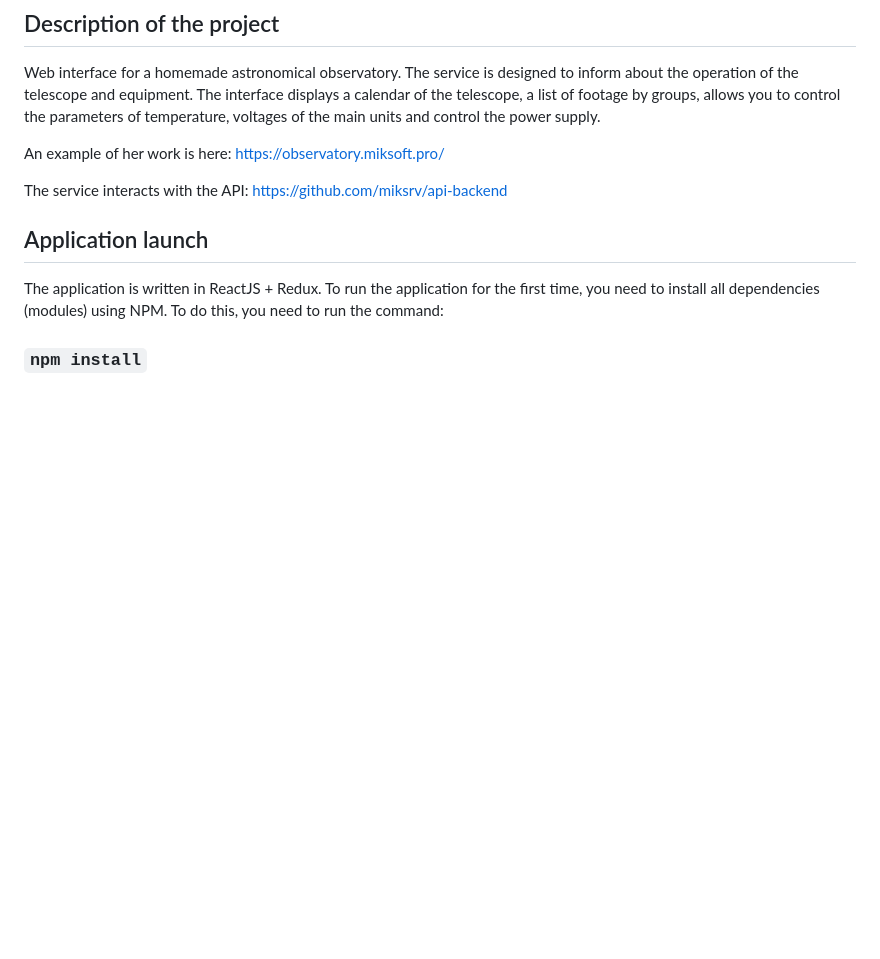
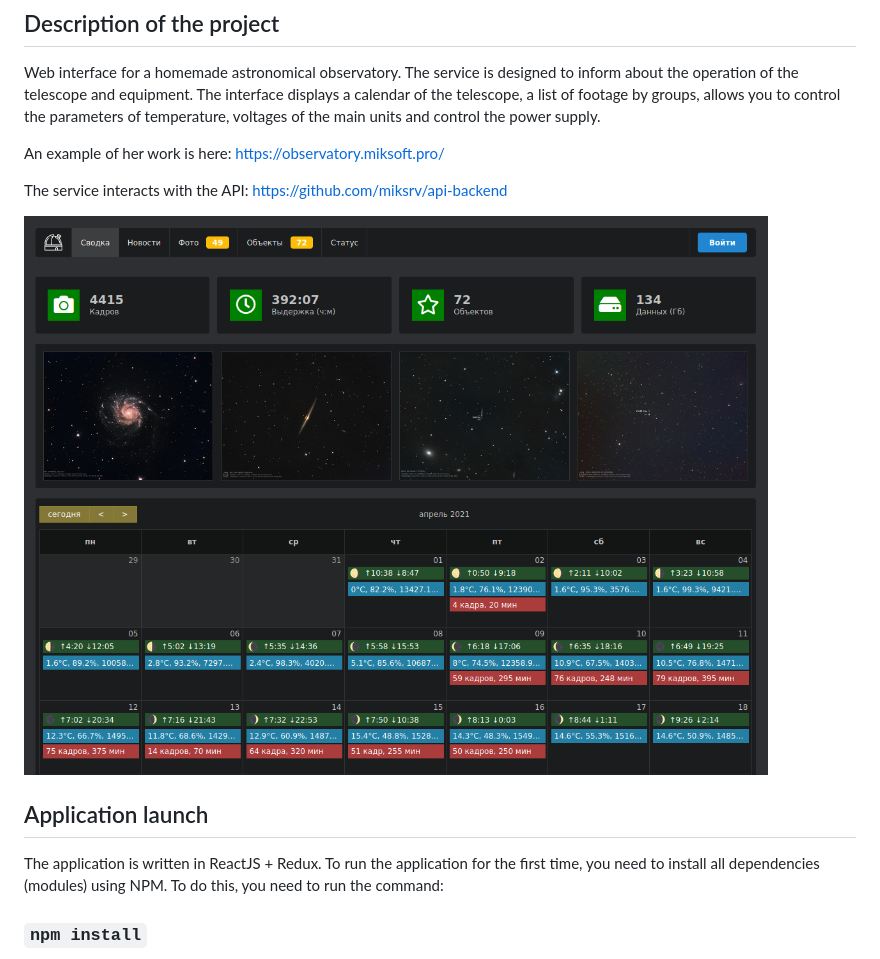
Before and after one commit to miksrv/observatory, a Markdown page: frontend/README.md, the part around the change. Rendered like a GitHub page; pictures changed too: documentation/ui-screen-1.png (added); blank space fills up the shorter version.

```diff
--- a/frontend/README.md
+++ b/frontend/README.md
@@ -5,6 +5,8 @@ Web interface for a homemade astronomical observatory. The service is designed t
 An example of her work is here: https://observatory.miksoft.pro/
 
 The service interacts with the API: https://github.com/miksrv/api-backend
+
+![General view of the interface](./../documentation/ui-screen-1.png)
 
 ## Application launch
 
```
Also changed, not shown: README.md (+27 -2 lines), documentation/photo-1.jpg (added), documentation/photo-2.jpg (added), 2 other files.
